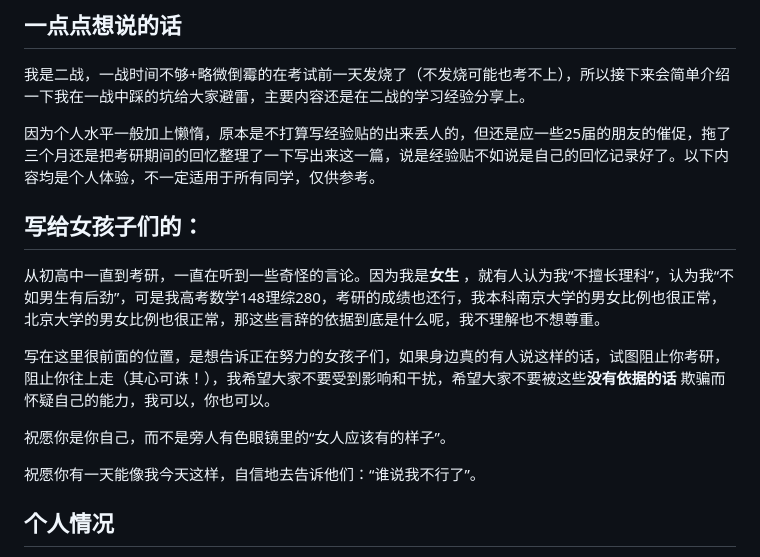
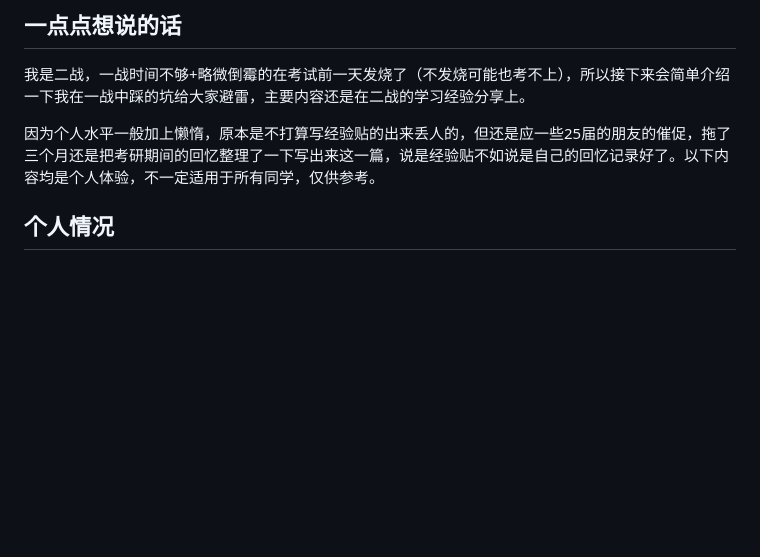
Before and after one commit to TsukiKumiho/obsidian_notes, a Markdown page: 精神食粮/超级马可啵啵哩_经验帖.md, the part around the change. GitHub-like rendering; blank space fills up the shorter version.

Commit message:
vault backup: 2026-07-12 17:06:03

```diff
--- a/精神食粮/超级马可啵啵哩_经验帖.md
+++ b/精神食粮/超级马可啵啵哩_经验帖.md
@@ -33,21 +33,6 @@
 我是二战，一战时间不够+略微倒霉的在考试前一天发烧了（不发烧可能也考不上），所以接下来会简单介绍一下我在一战中踩的坑给大家避雷，主要内容还是在二战的学习经验分享上。
 
 因为个人水平一般加上懒惰，原本是不打算写经验贴的出来丢人的，但还是应一些25届的朋友的催促，拖了三个月还是把考研期间的回忆整理了一下写出来这一篇，说是经验贴不如说是自己的回忆记录好了。以下内容均是个人体验，不一定适用于所有同学，仅供参考。
-
-
-
-
-## 写给女孩子们的：
-
-从初高中一直到考研，一直在听到一些奇怪的言论。因为我是**女生** ，就有人认为我“不擅长理科”，认为我“不如男生有后劲”，可是我高考数学148理综280，考研的成绩也还行，我本科南京大学的男女比例也很正常，北京大学的男女比例也很正常，那这些言辞的依据到底是什么呢，我不理解也不想尊重。
-
-写在这里很前面的位置，是想告诉正在努力的女孩子们，如果身边真的有人说这样的话，试图阻止你考研，阻止你往上走（其心可诛！），我希望大家不要受到影响和干扰，希望大家不要被这些**没有依据的话** 欺骗而怀疑自己的能力，我可以，你也可以。
-
-祝愿你是你自己，而不是旁人有色眼镜里的“女人应该有的样子”。
-
-祝愿你有一天能像我今天这样，自信地去告诉他们：“谁说我不行了”。
-
-
 
 
 ## 个人情况
```
